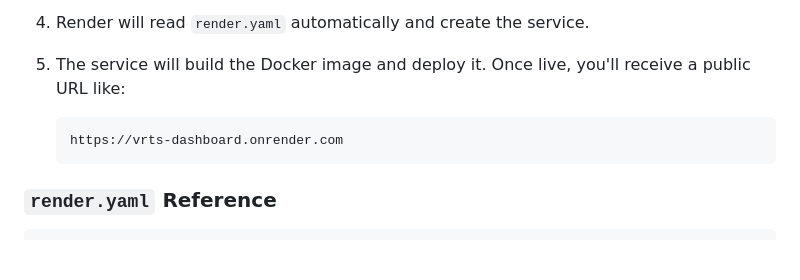
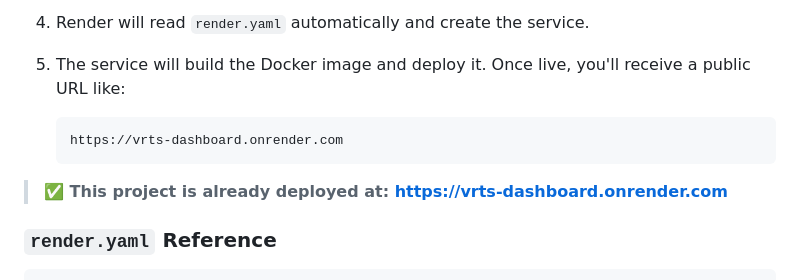
Before and after one commit to SHASHWATRANA/devopsprojectvisualregressiontestingsystemf, a Markdown page: docs/deployment.md, the part around the change. Rendered like a GitHub page; blank space fills up the shorter version.

````diff
--- a/docs/deployment.md
+++ b/docs/deployment.md
@@ -112,6 +112,8 @@ The project includes a `render.yaml` blueprint that enables **one-click deployme
    https://vrts-dashboard.onrender.com
    ```
 
+> **✅ This project is already deployed at: [https://vrts-dashboard.onrender.com](https://vrts-dashboard.onrender.com)**
+
 ### `render.yaml` Reference
 
 ```yaml
````
Also changed, not shown: README.md (+16 -0 lines).
